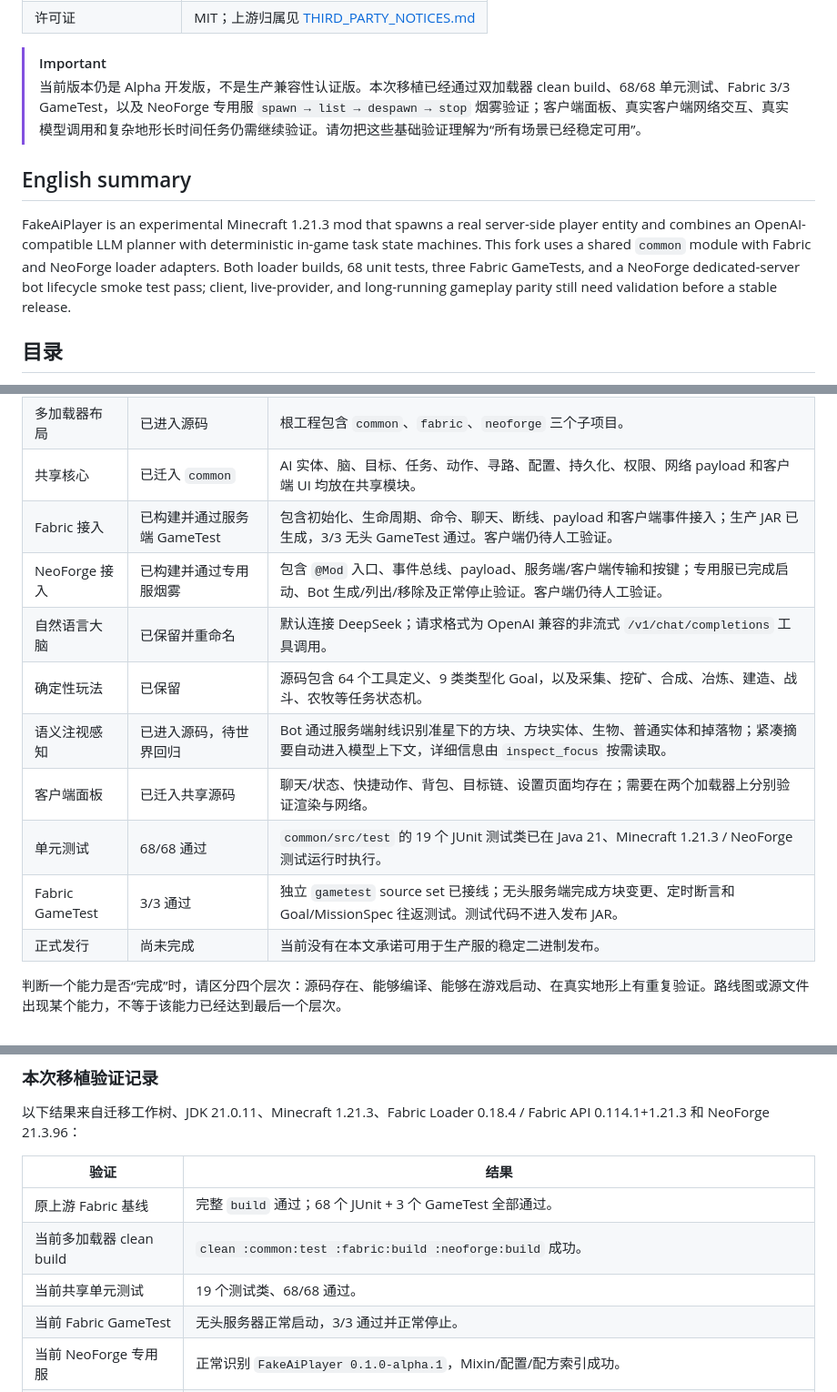
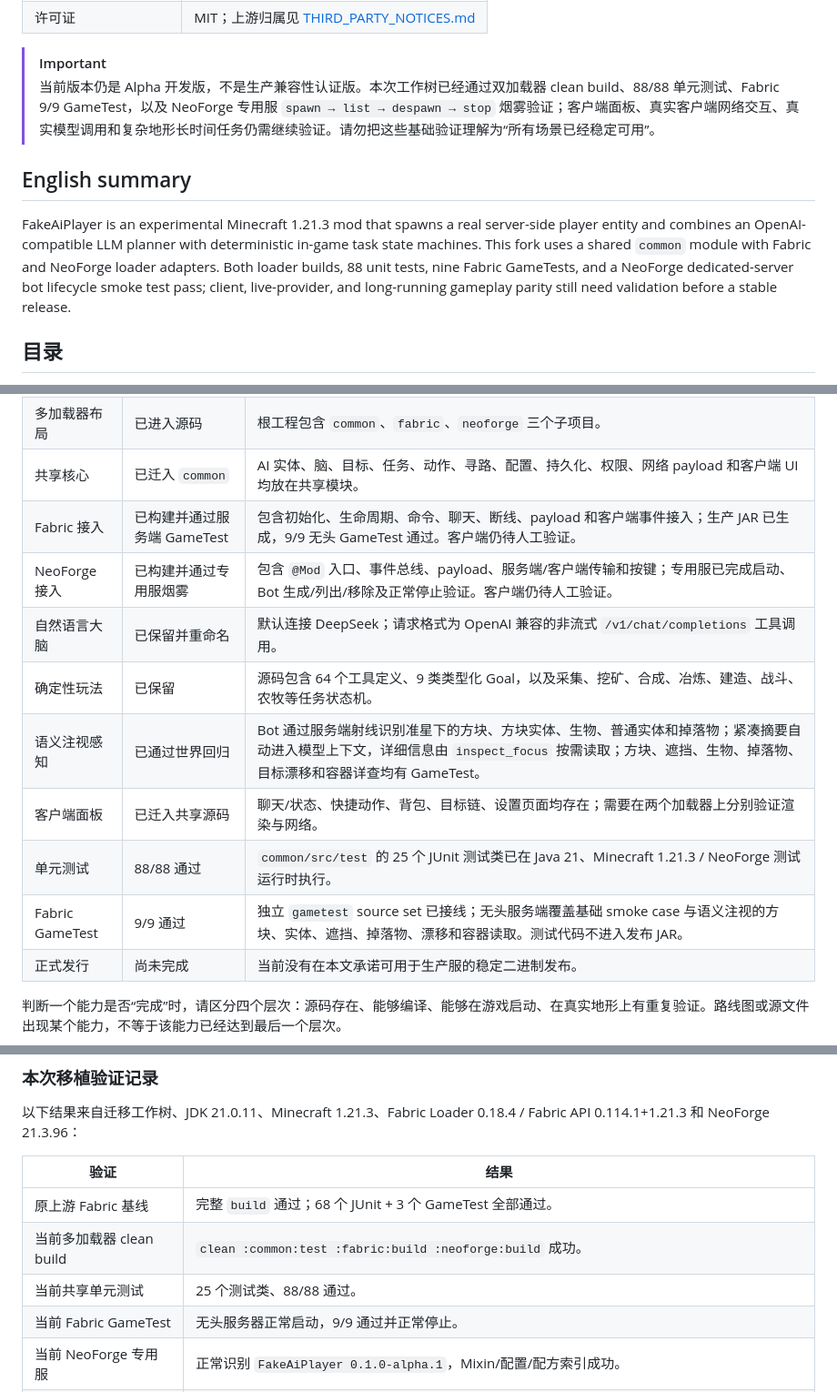
Before and after one commit to GreyTaiWolf/FakeAiPlayer, a Markdown page: README.md, 3 parts joined by grey strips. Shown at 91% size. GitHub-like rendering.

Commit message:
Document verified semantic gaze tests

```diff
--- a/README.md
+++ b/README.md
@@ -24,11 +24,11 @@ FakeAiPlayer 是 [`zoyluoblue/mc_aiplayer`](https://github.com/zoyluoblue/mc_aip
 | 许可证 | MIT；上游归属见 [THIRD_PARTY_NOTICES.md](THIRD_PARTY_NOTICES.md) |
 
 > [!IMPORTANT]
-> 当前版本仍是 Alpha 开发版，不是生产兼容性认证版。本次移植已经通过双加载器 clean build、68/68 单元测试、Fabric 3/3 GameTest，以及 NeoForge 专用服 `spawn → list → despawn → stop` 烟雾验证；客户端面板、真实客户端网络交互、真实模型调用和复杂地形长时间任务仍需继续验证。请勿把这些基础验证理解为“所有场景已经稳定可用”。
+> 当前版本仍是 Alpha 开发版，不是生产兼容性认证版。本次工作树已经通过双加载器 clean build、88/88 单元测试、Fabric 9/9 GameTest，以及 NeoForge 专用服 `spawn → list → despawn → stop` 烟雾验证；客户端面板、真实客户端网络交互、真实模型调用和复杂地形长时间任务仍需继续验证。请勿把这些基础验证理解为“所有场景已经稳定可用”。
 
 ## English summary
 
-FakeAiPlayer is an experimental Minecraft 1.21.3 mod that spawns a real server-side player entity and combines an OpenAI-compatible LLM planner with deterministic in-game task state machines. This fork uses a shared `common` module with Fabric and NeoForge loader adapters. Both loader builds, 68 unit tests, three Fabric GameTests, and a NeoForge dedicated-server bot lifecycle smoke test pass; client, live-provider, and long-running gameplay parity still need validation before a stable release.
+FakeAiPlayer is an experimental Minecraft 1.21.3 mod that spawns a real server-side player entity and combines an OpenAI-compatible LLM planner with deterministic in-game task state machines. This fork uses a shared `common` module with Fabric and NeoForge loader adapters. Both loader builds, 88 unit tests, nine Fabric GameTests, and a NeoForge dedicated-server bot lifecycle smoke test pass; client, live-provider, and long-running gameplay parity still need validation before a stable release.
 
 ## 目录
 
@@ -89,14 +89,14 @@ FakeAiPlayer 的目标不是让大语言模型每一刻直接控制按键，更
 | 项目重命名 | 已进入源码 | `FakeAiPlayer`、`fakeaiplayer`、`io.github.greytaiwolf.fakeaiplayer` 已用于核心入口、元数据、资源和网络命名空间。 |
 | 多加载器布局 | 已进入源码 | 根工程包含 `common`、`fabric`、`neoforge` 三个子项目。 |
 | 共享核心 | 已迁入 `common` | AI 实体、脑、目标、任务、动作、寻路、配置、持久化、权限、网络 payload 和客户端 UI 均放在共享模块。 |
-| Fabric 接入 | 已构建并通过服务端 GameTest | 包含初始化、生命周期、命令、聊天、断线、payload 和客户端事件接入；生产 JAR 已生成，3/3 无头 GameTest 通过。客户端仍待人工验证。 |
+| Fabric 接入 | 已构建并通过服务端 GameTest | 包含初始化、生命周期、命令、聊天、断线、payload 和客户端事件接入；生产 JAR 已生成，9/9 无头 GameTest 通过。客户端仍待人工验证。 |
 | NeoForge 接入 | 已构建并通过专用服烟雾 | 包含 `@Mod` 入口、事件总线、payload、服务端/客户端传输和按键；专用服已完成启动、Bot 生成/列出/移除及正常停止验证。客户端仍待人工验证。 |
 | 自然语言大脑 | 已保留并重命名 | 默认连接 DeepSeek；请求格式为 OpenAI 兼容的非流式 `/v1/chat/completions` 工具调用。 |
 | 确定性玩法 | 已保留 | 源码包含 64 个工具定义、9 类类型化 Goal，以及采集、挖矿、合成、冶炼、建造、战斗、农牧等任务状态机。 |
-| 语义注视感知 | 已进入源码，待世界回归 | Bot 通过服务端射线识别准星下的方块、方块实体、生物、普通实体和掉落物；紧凑摘要自动进入模型上下文，详细信息由 `inspect_focus` 按需读取。 |
+| 语义注视感知 | 已通过世界回归 | Bot 通过服务端射线识别准星下的方块、方块实体、生物、普通实体和掉落物；紧凑摘要自动进入模型上下文，详细信息由 `inspect_focus` 按需读取；方块、遮挡、生物、掉落物、目标漂移和容器详查均有 GameTest。 |
 | 客户端面板 | 已迁入共享源码 | 聊天/状态、快捷动作、背包、目标链、设置页面均存在；需要在两个加载器上分别验证渲染与网络。 |
-| 单元测试 | 68/68 通过 | `common/src/test` 的 19 个 JUnit 测试类已在 Java 21、Minecraft 1.21.3 / NeoForge 测试运行时执行。 |
-| Fabric GameTest | 3/3 通过 | 独立 `gametest` source set 已接线；无头服务端完成方块变更、定时断言和 Goal/MissionSpec 往返测试。测试代码不进入发布 JAR。 |
+| 单元测试 | 88/88 通过 | `common/src/test` 的 25 个 JUnit 测试类已在 Java 21、Minecraft 1.21.3 / NeoForge 测试运行时执行。 |
+| Fabric GameTest | 9/9 通过 | 独立 `gametest` source set 已接线；无头服务端覆盖基础 smoke case 与语义注视的方块、实体、遮挡、掉落物、漂移和容器读取。测试代码不进入发布 JAR。 |
 | 正式发行 | 尚未完成 | 当前没有在本文承诺可用于生产服的稳定二进制发布。 |
 
 判断一个能力是否“完成”时，请区分四个层次：源码存在、能够编译、能够在游戏启动、在真实地形上有重复验证。路线图或源文件出现某个能力，不等于该能力已经达到最后一个层次。
@@ -1018,8 +1018,8 @@ java -version
 |---|---|
 | 原上游 Fabric 基线 | 完整 `build` 通过；68 个 JUnit + 3 个 GameTest 全部通过。 |
 | 当前多加载器 clean build | `clean :common:test :fabric:build :neoforge:build` 成功。 |
-| 当前共享单元测试 | 19 个测试类、68/68 通过。 |
-| 当前 Fabric GameTest | 无头服务器正常启动，3/3 通过并正常停止。 |
+| 当前共享单元测试 | 25 个测试类、88/88 通过。 |
+| 当前 Fabric GameTest | 无头服务器正常启动，9/9 通过并正常停止。 |
 | 当前 NeoForge 专用服 | 正常识别 `FakeAiPlayer 0.1.0-alpha.1`，Mixin/配置/配方索引成功。 |
 | 当前 NeoForge Bot 生命周期 | 控制台实际完成 `spawn PortBot`、`list`、`despawn PortBot`；假连接登录/离开、持久化与 `stop` 清理正常。 |
 | 发布 JAR 检查 | 两个二进制 JAR 均含正确 loader 元数据、加载器专属 Mixin 配置、语言资源和许可证；Fabric 另含并引用 refmap；GameTest 类未进入发布包。 |
```
Also changed, not shown: other parts of README.md (+1 -1 lines), docs/TESTING_AND_EVIDENCE.md (+3 -3 lines).
